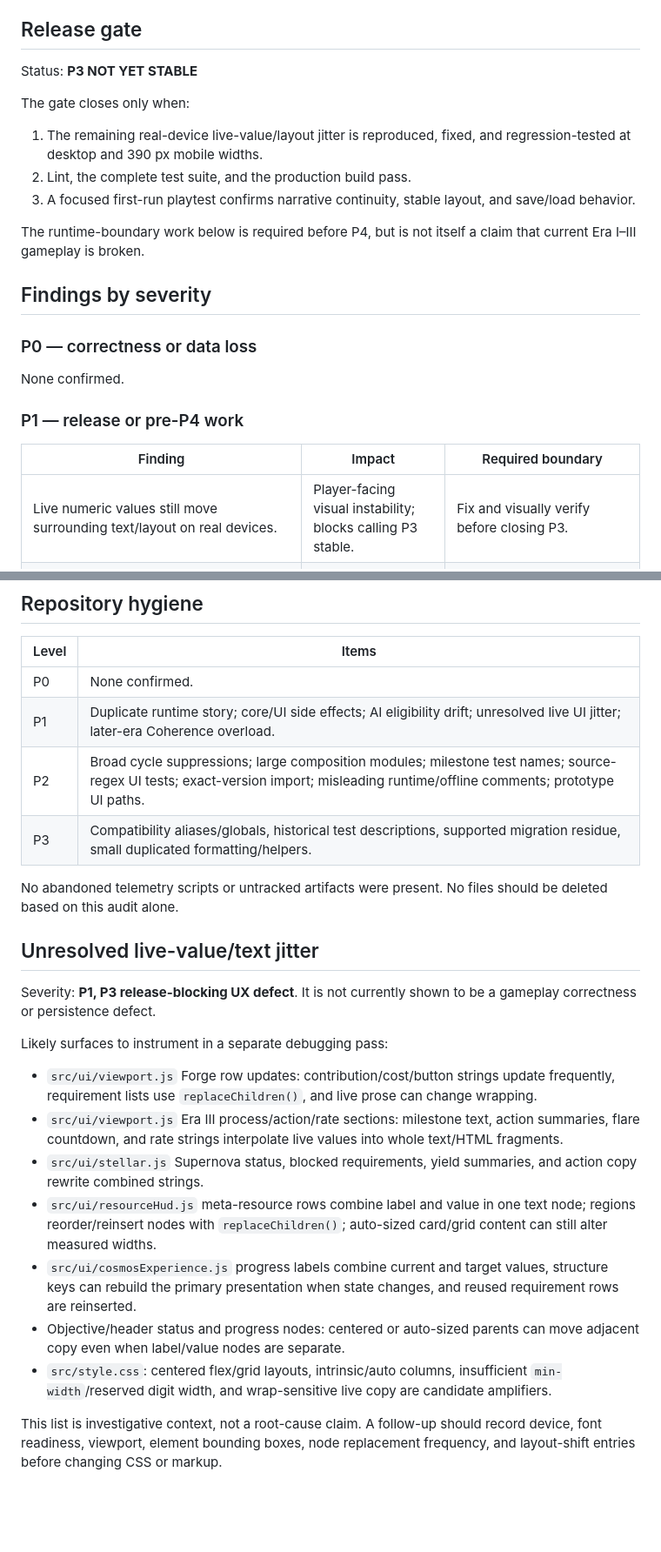
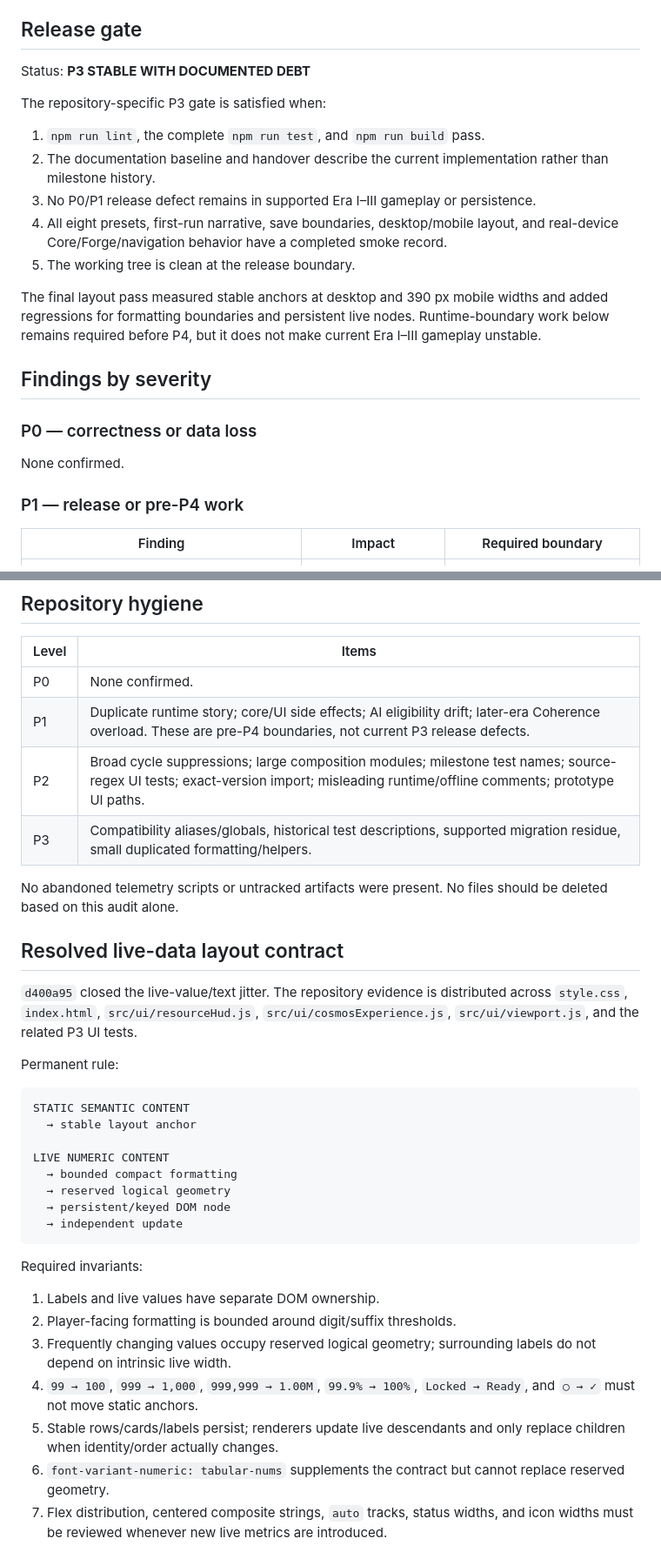
Before and after one commit to Entropy030/star-forge-idle, a Markdown page: docs/P3_STABILIZATION_AUDIT.md, 2 parts joined by grey strips. Shown at 87% size. Rendered like a GitHub page; blank space fills up the shorter version.

Commit message:
docs: record P3 stabilization audit

````diff
--- a/docs/P3_STABILIZATION_AUDIT.md
+++ b/docs/P3_STABILIZATION_AUDIT.md
@@ -16,15 +16,17 @@ The test suite protects substantial durable behavior, but P3 milestone names hav
 
 ## Release gate
 
-Status: **P3 NOT YET STABLE**
+Status: **P3 STABLE WITH DOCUMENTED DEBT**
 
-The gate closes only when:
+The repository-specific P3 gate is satisfied when:
 
-1. The remaining real-device live-value/layout jitter is reproduced, fixed, and regression-tested at desktop and 390 px mobile widths.
-2. Lint, the complete test suite, and the production build pass.
-3. A focused first-run playtest confirms narrative continuity, stable layout, and save/load behavior.
+1. `npm run lint`, the complete `npm run test`, and `npm run build` pass.
+2. The documentation baseline and handover describe the current implementation rather than milestone history.
+3. No P0/P1 release defect remains in supported Era I–III gameplay or persistence.
+4. All eight presets, first-run narrative, save boundaries, desktop/mobile layout, and real-device Core/Forge/navigation behavior have a completed smoke record.
+5. The working tree is clean at the release boundary.
 
-The runtime-boundary work below is required before P4, but is not itself a claim that current Era I–III gameplay is broken.
+The final layout pass measured stable anchors at desktop and 390 px mobile widths and added regressions for formatting boundaries and persistent live nodes. Runtime-boundary work below remains required before P4, but it does not make current Era I–III gameplay unstable.
 
 ## Findings by severity
 
@@ -36,7 +38,6 @@ None confirmed.
 
 | Finding | Impact | Required boundary |
 | --- | --- | --- |
-| Live numeric values still move surrounding text/layout on real devices. | Player-facing visual instability; blocks calling P3 stable. | Fix and visually verify before closing P3. |
 | Two runtime stories coexist: production boots through `src/main.js`, `gameTick`, and `Timeline`, while `src/app/runtime.js` and `src/app/loop.js` describe an unused engine-system loop. | A future contributor can implement behavior in the wrong runtime; P4 would deepen divergence. | Choose and document one simulation/composition path before P4. |
 | `Timeline`/`gameTick` mix simulation with Coherence, objectives, milestones, achievements, missions, Chrono updates, DOM events, and other visual side effects. | Ordering is hard to reason about and headless simulation is coupled to UI behavior. | Separate pure simulation/progression results from presentation side effects before P4. |
 | `main.js` is more than a composition root and includes compatibility globals, action wrappers, dev helpers, and duplicate telemetry calculations. `getAIState()` does not use the full authoritative Inflation eligibility contract. | Bot/dev telemetry can disagree with command eligibility even though player UI uses authoritative selectors. | Move or replace duplicate calculations; preserve one command/eligibility contract before P4. |
@@ -321,24 +327,36 @@ The chunking and tested Era I–III simulation are safe technical debt for P3. T
 | Level | Items |
 | --- | --- |
 | P0 | None confirmed. |
-| P1 | Duplicate runtime story; core/UI side effects; AI eligibility drift; unresolved live UI jitter; later-era Coherence overload. |
+| P1 | Duplicate runtime story; core/UI side effects; AI eligibility drift; later-era Coherence overload. These are pre-P4 boundaries, not current P3 release defects. |
 | P2 | Broad cycle suppressions; large composition modules; milestone test names; source-regex UI tests; exact-version import; misleading runtime/offline comments; prototype UI paths. |
 | P3 | Compatibility aliases/globals, historical test descriptions, supported migration residue, small duplicated formatting/helpers. |
 
 No abandoned telemetry scripts or untracked artifacts were present. No files should be deleted based on this audit alone.
 
-## Unresolved live-value/text jitter
+## Resolved live-data layout contract
 
-Severity: **P1, P3 release-blocking UX defect**. It is not currently shown to be a gameplay correctness or persistence defect.
+`d400a95` closed the live-value/text jitter. The repository evidence is distributed across `style.css`, `index.html`, `src/ui/resourceHud.js`, `src/ui/cosmosExperience.js`, `src/ui/viewport.js`, and the related P3 UI tests.
 
-Likely surfaces to instrument in a separate debugging pass:
+Permanent rule:
 
-- `src/ui/viewport.js` Forge row updates: contribution/cost/button strings update frequently, requirement lists use `replaceChildren()`, and live prose can change wrapping.
-- `src/ui/viewport.js` Era III process/action/rate sections: milestone text, action summaries, flare countdown, and rate strings interpolate live values into whole text/HTML fragments.
-- `src/ui/stellar.js` Supernova status, blocked requirements, yield summaries, and action copy rewrite combined strings.
-- `src/ui/resourceHud.js` meta-resource rows combine label and value in one text node; regions reorder/reinsert nodes with `replaceChildren()`; auto-sized card/grid content can still alter measured widths.
-- `src/ui/cosmosExperience.js` progress labels combine current and target values, structure keys can rebuild the primary presentation when state changes, and reused requirement rows are reinserted.
-- Objective/header status and progress nodes: centered or auto-sized parents can move adjacent copy even when label/value nodes are separate.
-- `src/style.css`: centered flex/grid layouts, intrinsic/auto columns, insufficient `min-width`/reserved digit width, and wrap-sensitive live copy are candidate amplifiers.
+```text
+STATIC SEMANTIC CONTENT
+  → stable layout anchor
 
-This list is investigative context, not a root-cause claim. A follow-up should record device, font readiness, viewport, element bounding boxes, node replacement frequency, and layout-shift entries before changing CSS or markup.
+LIVE NUMERIC CONTENT
+  → bounded compact formatting
+  → reserved logical geometry
+  → persistent/keyed DOM node
+  → independent update
+```
+
+Required invariants:
+
+1. Labels and live values have separate DOM ownership.
+2. Player-facing formatting is bounded around digit/suffix thresholds.
+3. Frequently changing values occupy reserved logical geometry; surrounding labels do not depend on intrinsic live width.
+4. `99 → 100`, `999 → 1,000`, `999,999 → 1.00M`, `99.9% → 100%`, `Locked → Ready`, and `○ → ✓` must not move static anchors.
+5. Stable rows/cards/labels persist; renderers update live descendants and only replace children when identity/order actually changes.
+6. `font-variant-numeric: tabular-nums` supplements the contract but cannot replace reserved geometry.
+7. Flex distribution, centered composite strings, `auto` tracks, status widths, and icon widths must be reviewed whenever new live metrics are introduced.
+
````
Also changed, not shown: other parts of docs/P3_STABILIZATION_AUDIT.md (+51 -27 lines).
